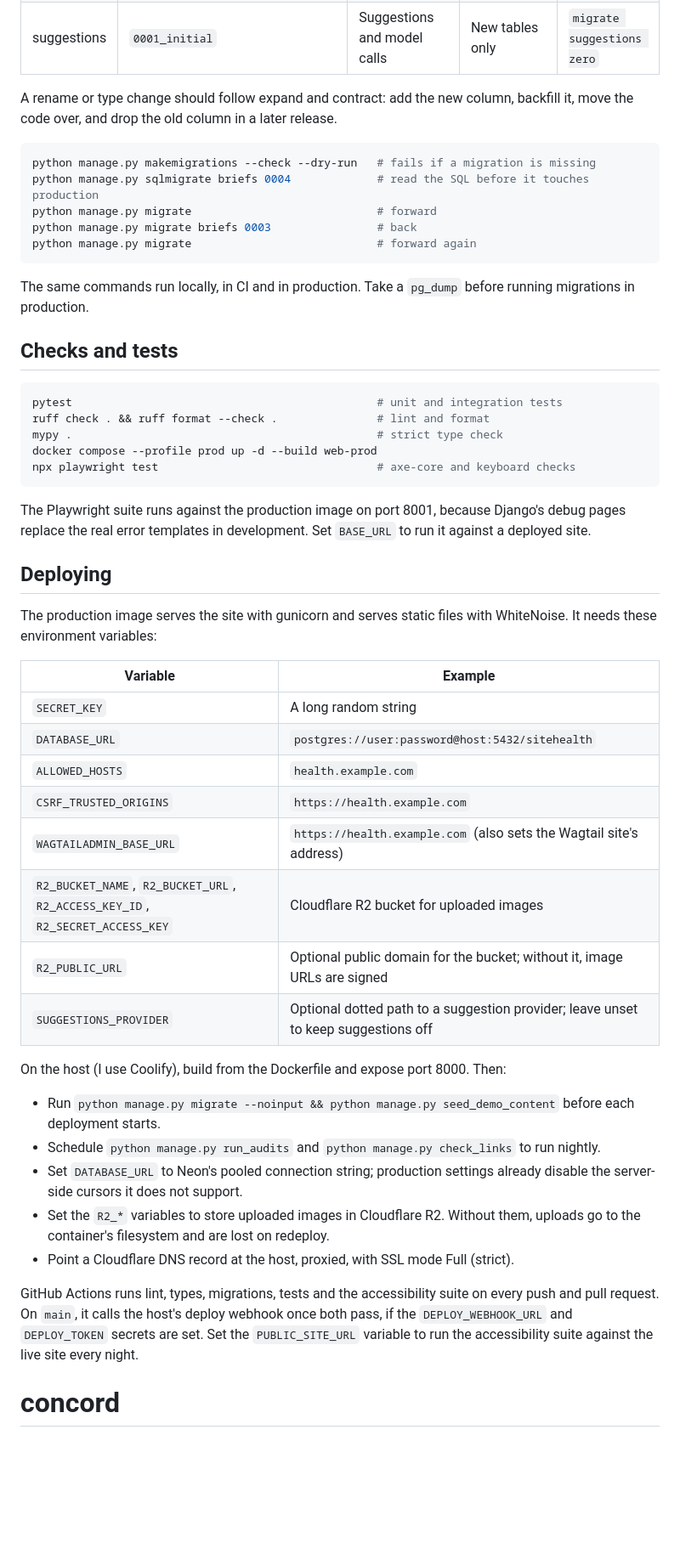
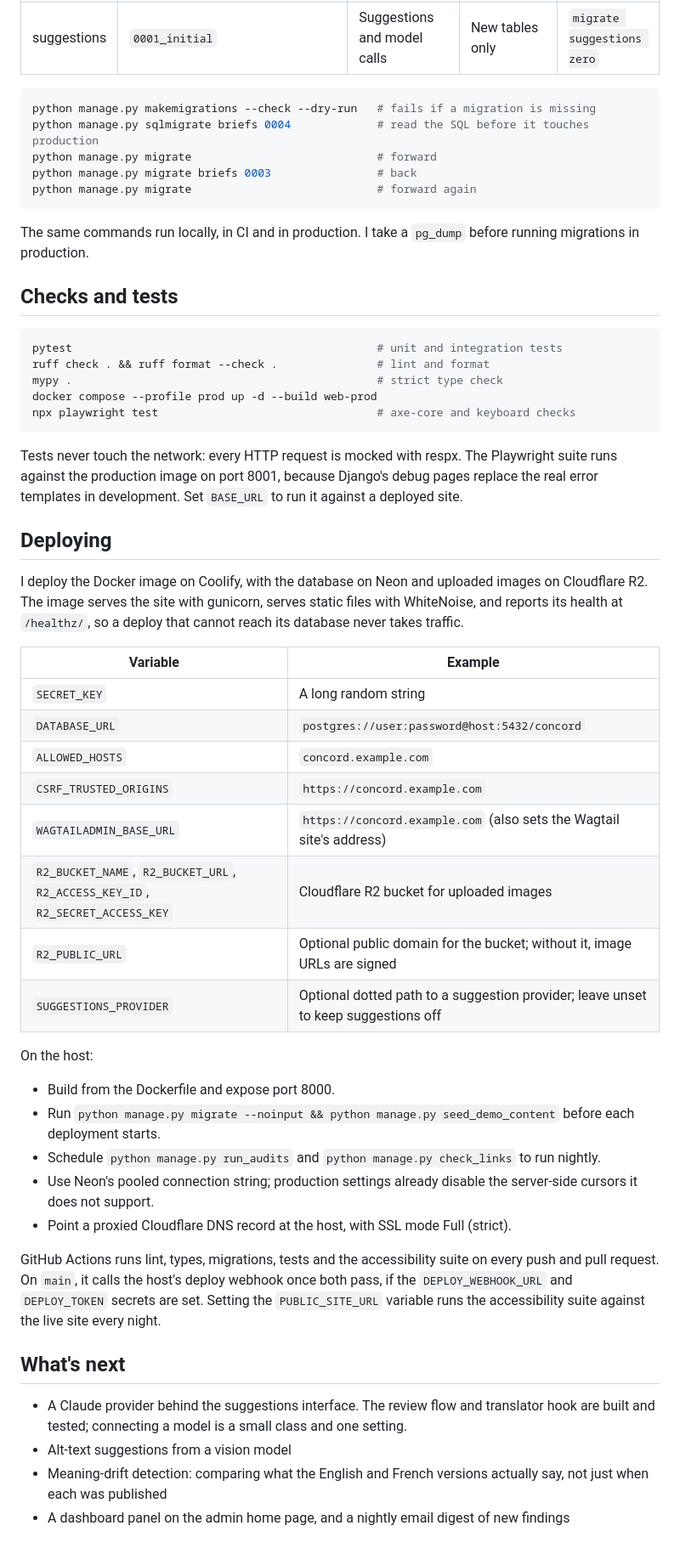
Before and after one commit to Ojochogwu866/concord, a Markdown page: README.md, the part around the change printed below. Shown: that part at 85% size. Rendered like a GitHub page; blank space fills up the shorter version.

````diff
--- a/README.md
+++ b/README.md
@@ -102,8 +100,6 @@ Every migration is reversible, and CI runs them forward, backward and forward ag
 | audits | `0001`–`0004` | Runs, findings, constraint fix, labels, link checks | New tables and a partial unique index | `migrate audits zero` |
 | suggestions | `0001_initial` | Suggestions and model calls | New tables only | `migrate suggestions zero` |
 
-A rename or type change should follow expand and contract: add the new column, backfill it, move the code over, and drop the old column in a later release.
-
 ```bash
 python manage.py makemigrations --check --dry-run   # fails if a migration is missing
 python manage.py sqlmigrate briefs 0004             # read the SQL before it touches production
@@ -112,7 +108,7 @@ python manage.py migrate briefs 0003                # back
 python manage.py migrate                            # forward again
 ```
 
-The same commands run locally, in CI and in production. Take a `pg_dump` before running migrations in production.
+The same commands run locally, in CI and in production. I take a `pg_dump` before running migrations in production.
 
 ## Checks and tests
 
@@ -124,30 +120,36 @@ docker compose --profile prod up -d --build web-prod
 npx playwright test                                 # axe-core and keyboard checks
 ```
 
-The Playwright suite runs against the production image on port 8001, because Django's debug pages replace the real error templates in development. Set `BASE_URL` to run it against a deployed site.
+Tests never touch the network: every HTTP request is mocked with respx. The Playwright suite runs against the production image on port 8001, because Django's debug pages replace the real error templates in development. Set `BASE_URL` to run it against a deployed site.
 
 ## Deploying
 
-The production image serves the site with gunicorn and serves static files with WhiteNoise. It needs these environment variables:
+I deploy the Docker image on Coolify, with the database on Neon and uploaded images on Cloudflare R2. The image serves the site with gunicorn, serves static files with WhiteNoise, and reports its health at `/healthz/`, so a deploy that cannot reach its database never takes traffic.
 
 | Variable | Example |
 |---|---|
 | `SECRET_KEY` | A long random string |
-| `DATABASE_URL` | `postgres://user:password@host:5432/sitehealth` |
-| `ALLOWED_HOSTS` | `health.example.com` |
-| `CSRF_TRUSTED_ORIGINS` | `https://health.example.com` |
-| `WAGTAILADMIN_BASE_URL` | `https://health.example.com` (also sets the Wagtail site's address) |
+| `DATABASE_URL` | `postgres://user:password@host:5432/concord` |
+| `ALLOWED_HOSTS` | `concord.example.com` |
+| `CSRF_TRUSTED_ORIGINS` | `https://concord.example.com` |
+| `WAGTAILADMIN_BASE_URL` | `https://concord.example.com` (also sets the Wagtail site's address) |
 | `R2_BUCKET_NAME`, `R2_BUCKET_URL`, `R2_ACCESS_KEY_ID`, `R2_SECRET_ACCESS_KEY` | Cloudflare R2 bucket for uploaded images |
 | `R2_PUBLIC_URL` | Optional public domain for the bucket; without it, image URLs are signed |
 | `SUGGESTIONS_PROVIDER` | Optional dotted path to a suggestion provider; leave unset to keep suggestions off |
 
-On the host (I use Coolify), build from the Dockerfile and expose port 8000. Then:
+On the host:
 
+- Build from the Dockerfile and expose port 8000.
 - Run `python manage.py migrate --noinput && python manage.py seed_demo_content` before each deployment starts.
 - Schedule `python manage.py run_audits` and `python manage.py check_links` to run nightly.
-- Set `DATABASE_URL` to Neon's pooled connection string; production settings already disable the server-side cursors it does not support.
-- Set the `R2_*` variables to store uploaded images in Cloudflare R2. Without them, uploads go to the container's filesystem and are lost on redeploy.
-- Point a Cloudflare DNS record at the host, proxied, with SSL mode Full (strict).
+- Use Neon's pooled connection string; production settings already disable the server-side cursors it does not support.
+- Point a proxied Cloudflare DNS record at the host, with SSL mode Full (strict).
 
-GitHub Actions runs lint, types, migrations, tests and the accessibility suite on every push and pull request. On `main`, it calls the host's deploy webhook once both pass, if the `DEPLOY_WEBHOOK_URL` and `DEPLOY_TOKEN` secrets are set. Set the `PUBLIC_SITE_URL` variable to run the accessibility suite against the live site every night.
-# concord
+GitHub Actions runs lint, types, migrations, tests and the accessibility suite on every push and pull request. On `main`, it calls the host's deploy webhook once both pass, if the `DEPLOY_WEBHOOK_URL` and `DEPLOY_TOKEN` secrets are set. Setting the `PUBLIC_SITE_URL` variable runs the accessibility suite against the live site every night.
+
+## What's next
+
+- A Claude provider behind the suggestions interface. The review flow and translator hook are built and tested; connecting a model is a small class and one setting.
+- Alt-text suggestions from a vision model
+- Meaning-drift detection: comparing what the English and French versions actually say, not just when each was published
+- A dashboard panel on the admin home page, and a nightly email digest of new findings
````
Also changed, not shown: other parts of README.md (+32 -34 lines), docs/images/admin-findings.png, docs/images/home.png.
